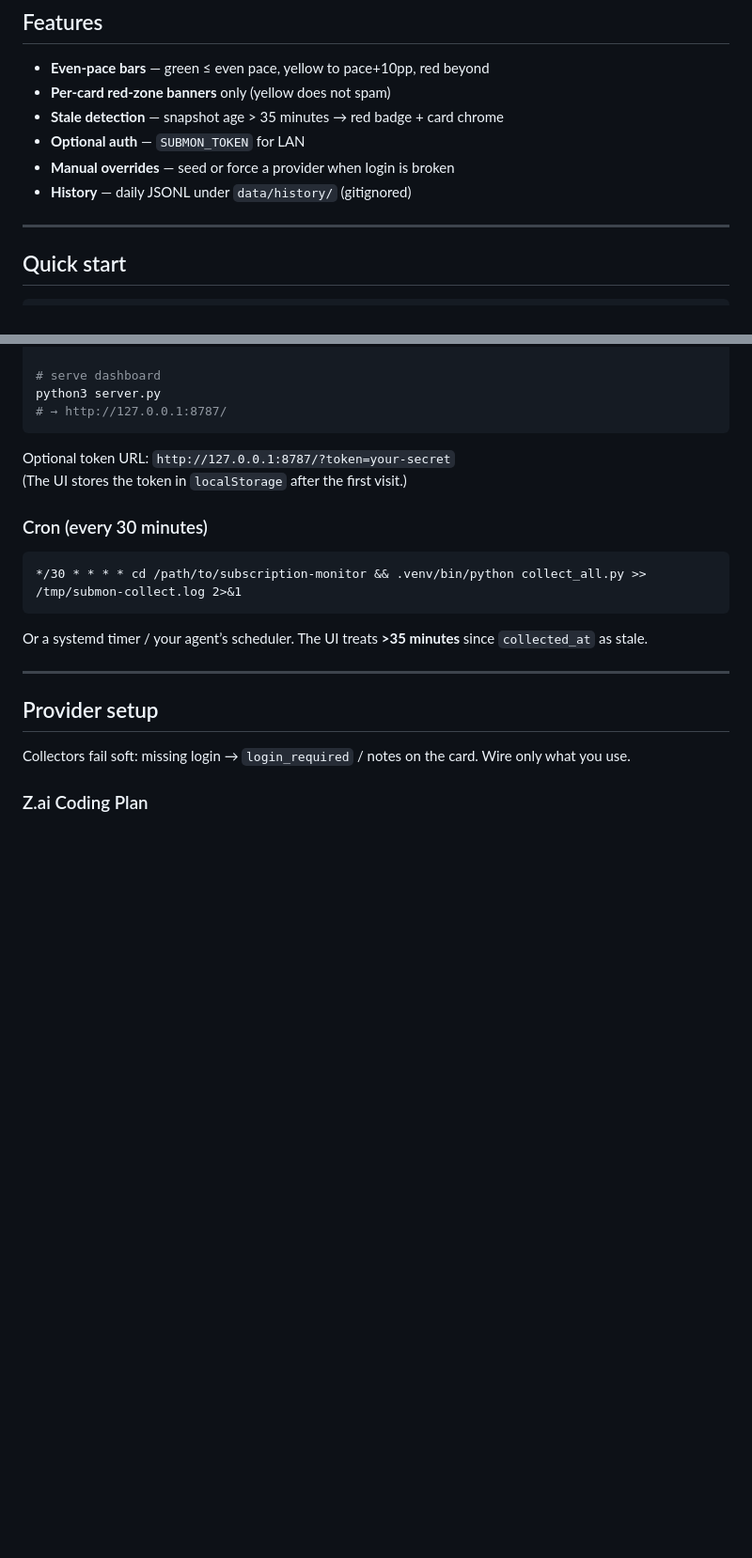
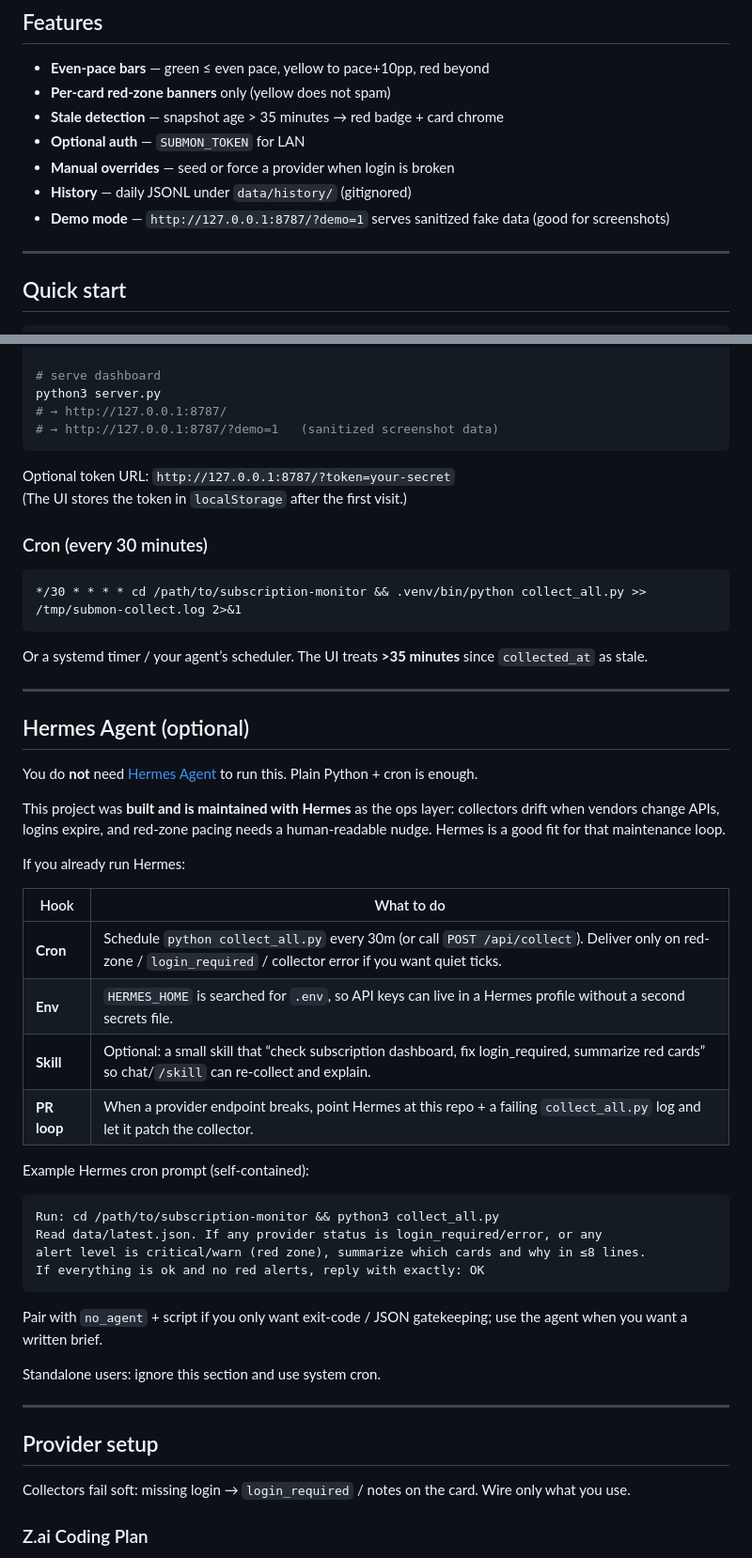
Before and after one commit to Suppressor72/subscription-monitor, a Markdown page: README.md, 2 parts joined by grey strips. Shown at 94% size. Rendered like a GitHub page; blank space fills up the shorter version.

````diff
--- a/README.md
+++ b/README.md
@@ -25,6 +29,7 @@ Tracks (when credentials are available):
 - **Optional auth** — `SUBMON_TOKEN` for LAN
 - **Manual overrides** — seed or force a provider when login is broken
 - **History** — daily JSONL under `data/history/` (gitignored)
+- **Demo mode** — `http://127.0.0.1:8787/?demo=1` serves sanitized fake data (good for screenshots)
 
 ---
 
@@ -49,6 +54,7 @@ python3 collect_all.py
 # serve dashboard
 python3 server.py
 # → http://127.0.0.1:8787/
+# → http://127.0.0.1:8787/?demo=1   (sanitized screenshot data)
 ```
 
 Optional token URL: `http://127.0.0.1:8787/?token=your-secret`
@@ -61,6 +67,36 @@ Optional token URL: `http://127.0.0.1:8787/?token=your-secret`
 ```
 
 Or a systemd timer / your agent’s scheduler. The UI treats **&gt;35 minutes** since `collected_at` as stale.
+
+---
+
+## Hermes Agent (optional)
+
+You do **not** need [Hermes Agent](https://hermes-agent.nousresearch.com) to run this. Plain Python + cron is enough.
+
+This project was **built and is maintained with Hermes** as the ops layer: collectors drift when vendors change APIs, logins expire, and red-zone pacing needs a human-readable nudge. Hermes is a good fit for that maintenance loop.
+
+If you already run Hermes:
+
+| Hook | What to do |
+|------|------------|
+| **Cron** | Schedule `python collect_all.py` every 30m (or call `POST /api/collect`). Deliver only on red-zone / `login_required` / collector error if you want quiet ticks. |
+| **Env** | `HERMES_HOME` is searched for `.env`, so API keys can live in a Hermes profile without a second secrets file. |
+| **Skill** | Optional: a small skill that “check subscription dashboard, fix login_required, summarize red cards” so chat/`/skill` can re-collect and explain. |
+| **PR loop** | When a provider endpoint breaks, point Hermes at this repo + a failing `collect_all.py` log and let it patch the collector. |
+
+Example Hermes cron prompt (self-contained):
+
+```text
+Run: cd /path/to/subscription-monitor && python3 collect_all.py
+Read data/latest.json. If any provider status is login_required/error, or any
+alert level is critical/warn (red zone), summarize which cards and why in ≤8 lines.
+If everything is ok and no red alerts, reply with exactly: OK
+```
+
+Pair with `no_agent` + script if you only want exit-code / JSON gatekeeping; use the agent when you want a written brief.
+
+Standalone users: ignore this section and use system cron.
 
 ---
 
````
Also changed, not shown: other parts of README.md (+9 -1 lines), docs/assets/dashboard-demo.png (added), 3 other files.
